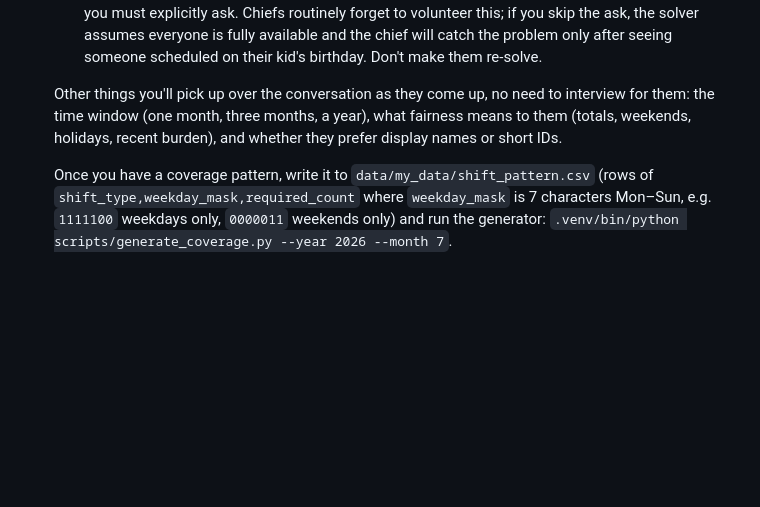
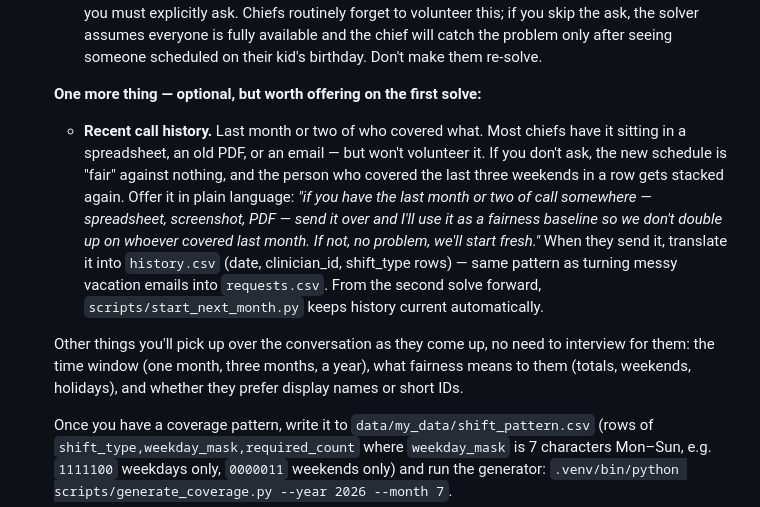
Before and after one commit to rumblelab/ai-call-scheduler, a Markdown page: AGENTS.md, the part around the change. Drawn GitHub-style; blank space fills up the shorter version.

Commit message:
ask about prior call history on first solve
Co-Authored-By: Claude Opus 4.7 <noreply@anthropic.com>

```diff
--- a/AGENTS.md
+++ b/AGENTS.md
@@ -117,7 +117,11 @@ Use the first-time loop when the user is setting up the repo or changing the sol
    - **Coverage pattern** — which shifts run on which days. Drives `shift_pattern.csv`.
    - **Vacation / no-call requests for the solve period** — even if the answer is "nobody is out this month," you must explicitly ask. Chiefs routinely forget to volunteer this; if you skip the ask, the solver assumes everyone is fully available and the chief will catch the problem only after seeing someone scheduled on their kid's birthday. Don't make them re-solve.
 
-   Other things you'll pick up over the conversation as they come up, no need to interview for them: the time window (one month, three months, a year), what fairness means to them (totals, weekends, holidays, recent burden), and whether they prefer display names or short IDs.
+   **One more thing — optional, but worth offering on the first solve:**
+
+   - **Recent call history.** Last month or two of who covered what. Most chiefs have it sitting in a spreadsheet, an old PDF, or an email — but won't volunteer it. If you don't ask, the new schedule is "fair" against nothing, and the person who covered the last three weekends in a row gets stacked again. Offer it in plain language: *"if you have the last month or two of call somewhere — spreadsheet, screenshot, PDF — send it over and I'll use it as a fairness baseline so we don't double up on whoever covered last month. If not, no problem, we'll start fresh."* When they send it, translate it into `history.csv` (date, clinician_id, shift_type rows) — same pattern as turning messy vacation emails into `requests.csv`. From the second solve forward, `scripts/start_next_month.py` keeps history current automatically.
+
+   Other things you'll pick up over the conversation as they come up, no need to interview for them: the time window (one month, three months, a year), what fairness means to them (totals, weekends, holidays), and whether they prefer display names or short IDs.
 
    Once you have a coverage pattern, write it to `data/my_data/shift_pattern.csv` (rows of `shift_type,weekday_mask,required_count` where `weekday_mask` is 7 characters Mon–Sun, e.g. `1111100` weekdays only, `0000011` weekends only) and run the generator:
    `.venv/bin/python scripts/generate_coverage.py --year 2026 --month 7`.
```
